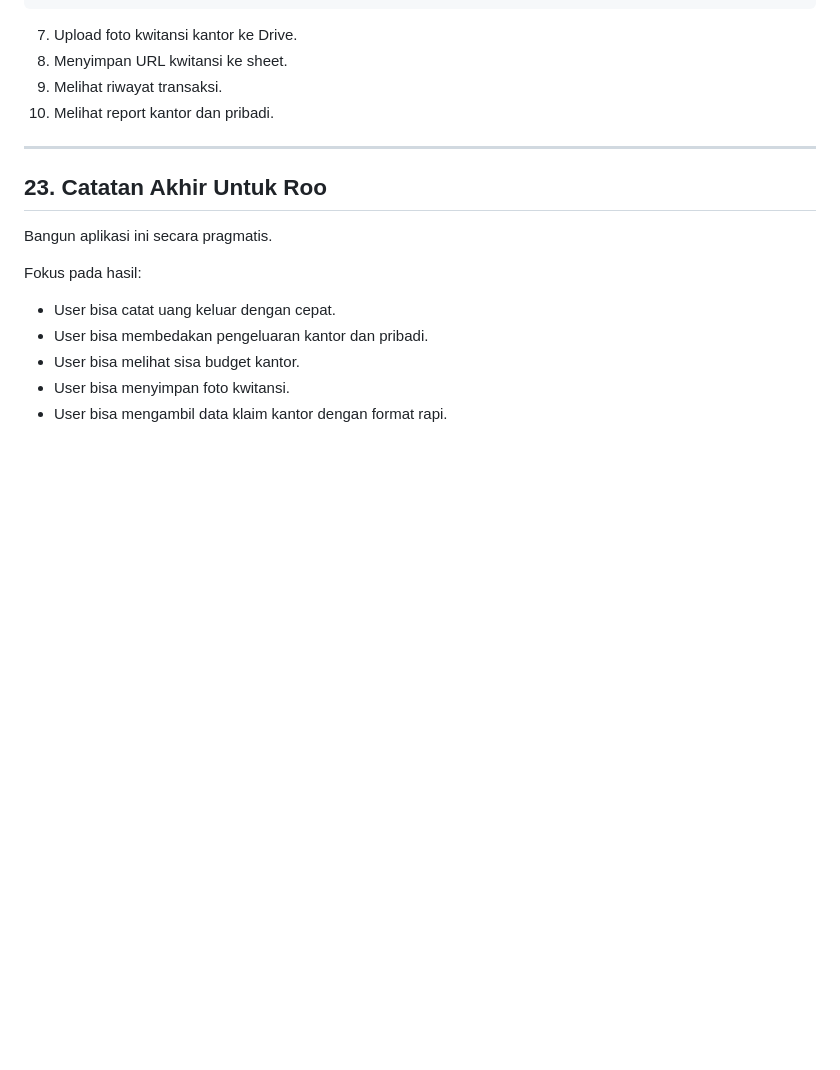
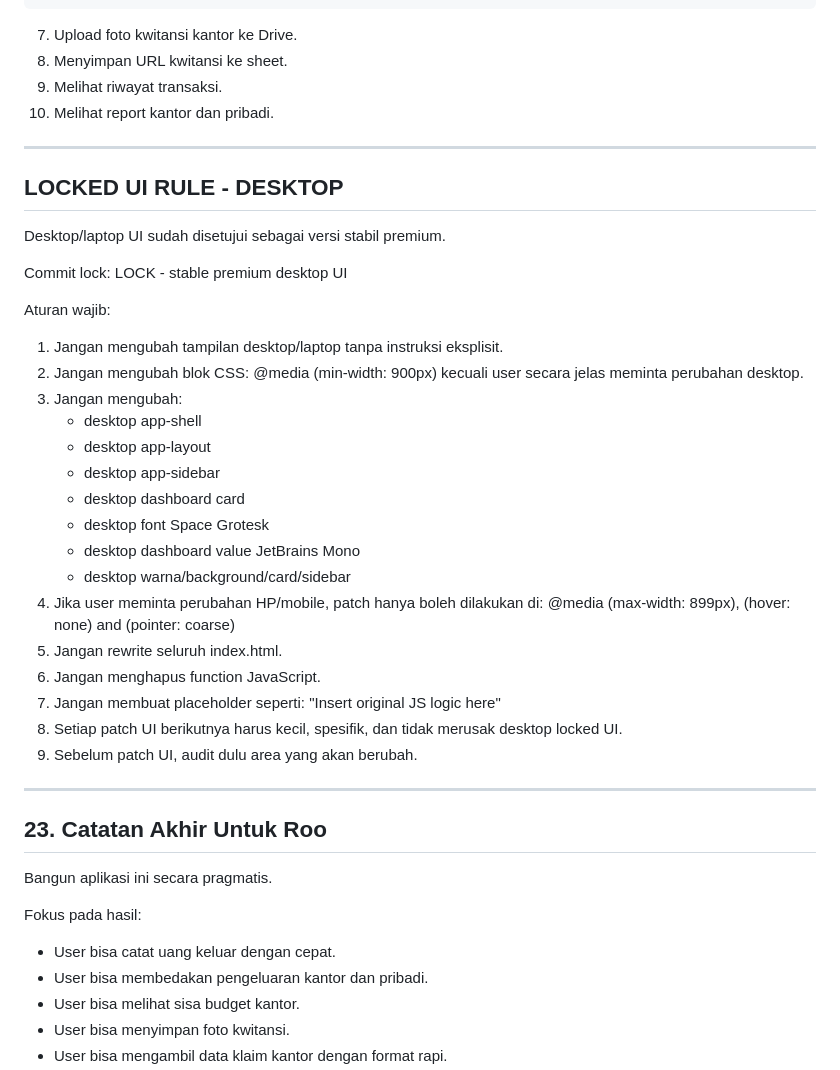
Before and after one commit to Arded08/CASHFLOW_APP, a Markdown page: ROO_ACUAN_CASHFLOW_APP.md, the part around the change. GitHub-like rendering; blank space fills up the shorter version.

Commit message:
DOCS - lock stable desktop UI rules

```diff
--- a/ROO_ACUAN_CASHFLOW_APP.md
+++ b/ROO_ACUAN_CASHFLOW_APP.md
@@ -758,6 +758,37 @@ Aplikasi MVP dianggap selesai jika sudah bisa:
 
 ---
 
+## LOCKED UI RULE - DESKTOP
+
+Desktop/laptop UI sudah disetujui sebagai versi stabil premium.
+
+Commit lock:
+LOCK - stable premium desktop UI
+
+Aturan wajib:
+1. Jangan mengubah tampilan desktop/laptop tanpa instruksi eksplisit.
+2. Jangan mengubah blok CSS:
+   @media (min-width: 900px)
+   kecuali user secara jelas meminta perubahan desktop.
+3. Jangan mengubah:
+   - desktop app-shell
+   - desktop app-layout
+   - desktop app-sidebar
+   - desktop dashboard card
+   - desktop font Space Grotesk
+   - desktop dashboard value JetBrains Mono
+   - desktop warna/background/card/sidebar
+4. Jika user meminta perubahan HP/mobile, patch hanya boleh dilakukan di:
+   @media (max-width: 899px), (hover: none) and (pointer: coarse)
+5. Jangan rewrite seluruh index.html.
+6. Jangan menghapus function JavaScript.
+7. Jangan membuat placeholder seperti:
+   "Insert original JS logic here"
+8. Setiap patch UI berikutnya harus kecil, spesifik, dan tidak merusak desktop locked UI.
+9. Sebelum patch UI, audit dulu area yang akan berubah.
+
+---
+
 ## 23. Catatan Akhir Untuk Roo
 
 Bangun aplikasi ini secara pragmatis.
```
